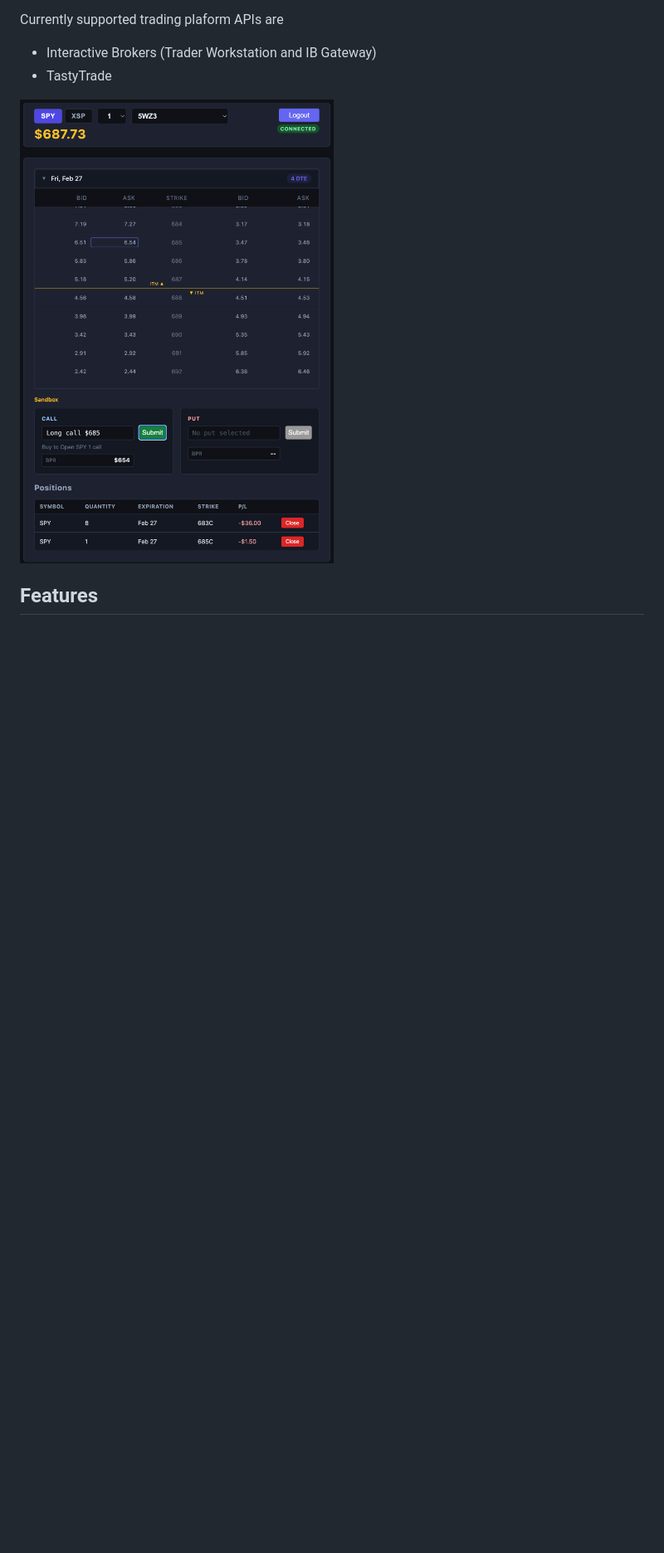
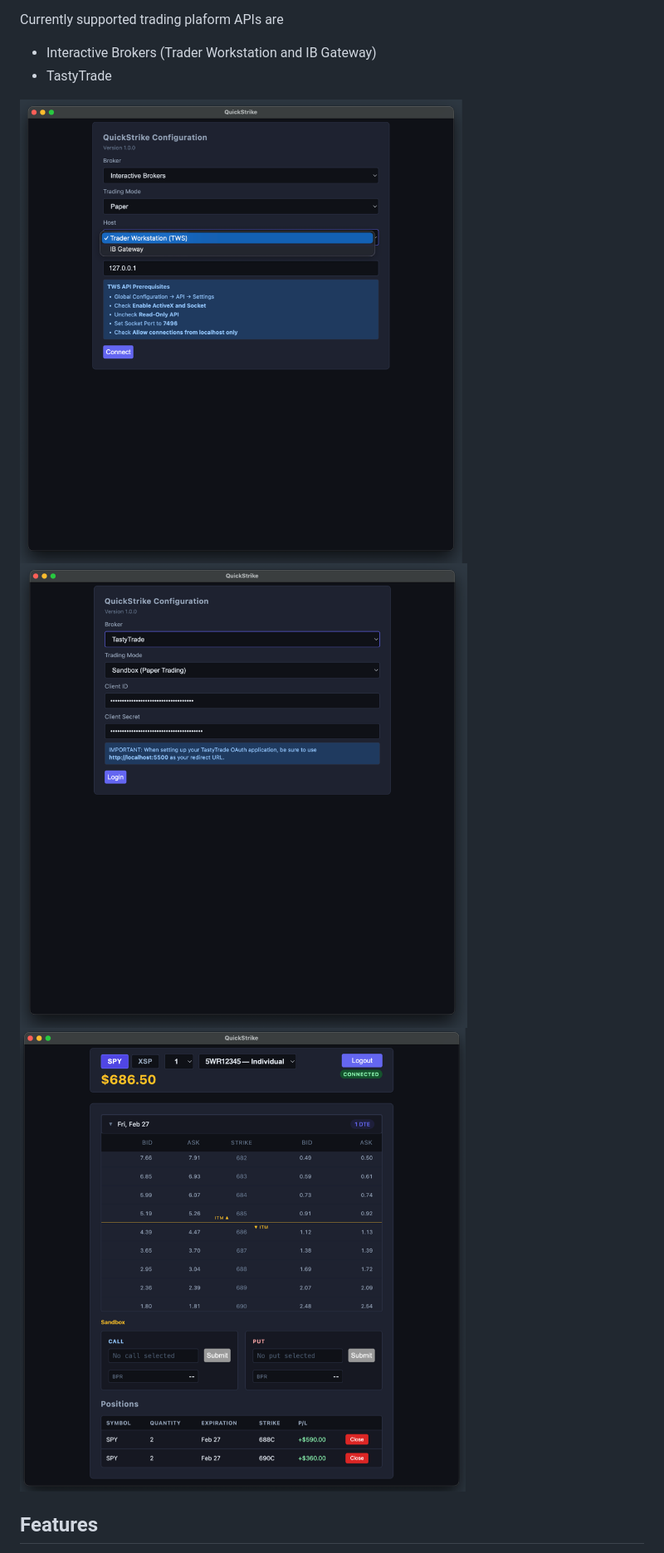
Before and after one commit to phazlett/quickstrike, a Markdown page: README.md, the part around the change. Shown at 83% size. GitHub-like rendering; pictures changed too: screenshot-1.png (added), screenshot-2.png (added), screenshot-3.png (added); blank space fills up the shorter version.

Commit message:
Update screenshots

```diff
--- a/README.md
+++ b/README.md
@@ -5,7 +5,9 @@ Currently supported trading plaform APIs are
 - Interactive Brokers (Trader Workstation and IB Gateway)
 - TastyTrade
 
-![QuickStrike screenshot](screenshot.png)
+![QuickStrike IBKR Configuration](screenshot-1.png)
+![QuickStrike TasthTrade Configuration](screenshot-2.png)
+![QuickStrike Main Screen](screenshot-3.png)
 
 ## Features
 
```
Also changed, not shown: 1 other file.
